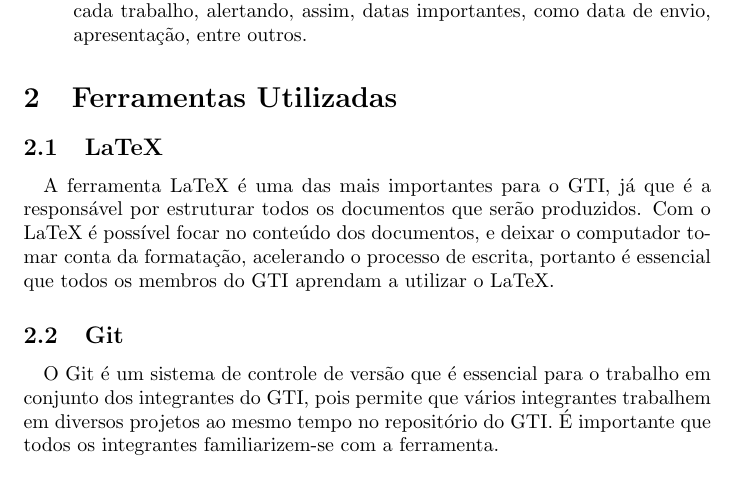
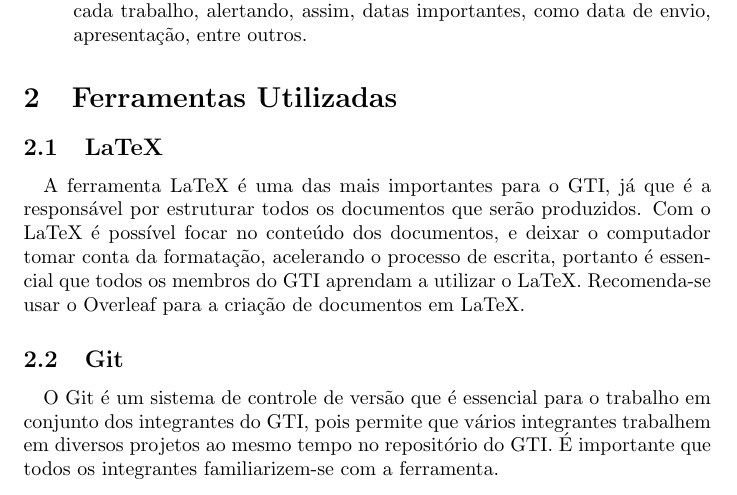
Before and after one commit to GreyGoldFish/LAMIA-GTI-Escrita-Cientifica, a LaTeX document (Manual do GTI/manual_do_gti.tex): part of page 3 of 4, cut so that both start at the same text. Compiled offline with pdfLaTeX.

Commit message:
Adicionar texto sobre Overleaf

```diff
--- a/Manual do GTI/manual_do_gti.tex
+++ b/Manual do GTI/manual_do_gti.tex
@@ -40,7 +40,7 @@
 \section{Ferramentas Utilizadas}
 \subsection{LaTeX}
 \paragraph{}
-A ferramenta LaTeX é uma das mais importantes para o GTI, já que é a responsável por estruturar todos os documentos que serão produzidos. Com o LaTeX é possível focar no conteúdo dos documentos, e deixar o computador tomar conta da formatação, acelerando o processo de escrita, portanto é essencial que todos os membros do GTI aprendam a utilizar o LaTeX.
+A ferramenta LaTeX é uma das mais importantes para o GTI, já que é a responsável por estruturar todos os documentos que serão produzidos. Com o LaTeX é possível focar no conteúdo dos documentos, e deixar o computador tomar conta da formatação, acelerando o processo de escrita, portanto é essencial que todos os membros do GTI aprendam a utilizar o LaTeX. Recomenda-se usar o Overleaf para a criação de documentos em LaTeX.
 
 \subsection{Git}
 \paragraph{}
```
